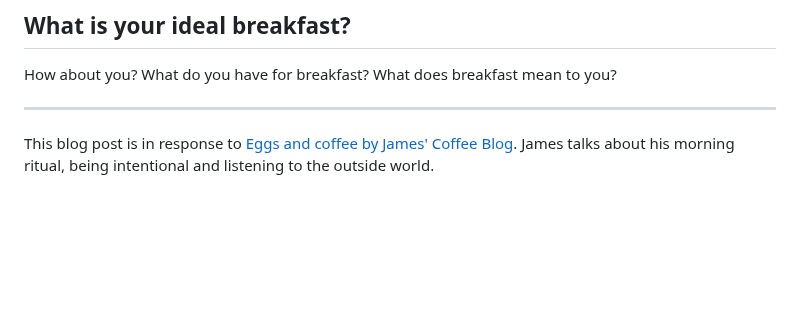
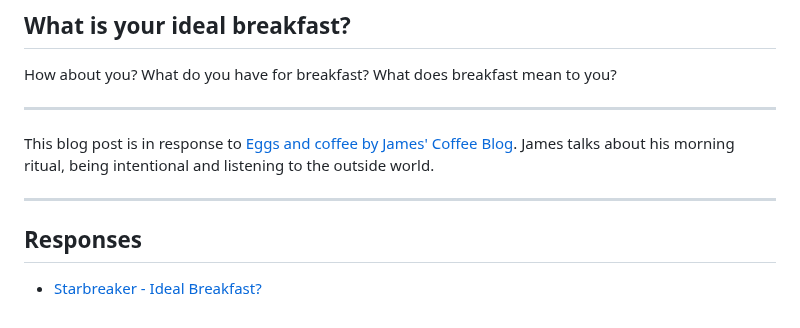
Before and after one commit to frillsdev/frills-neocities, a Markdown page: content/blog/240325-breakfast.md, the part around the change. GitHub-like rendering; blank space fills up the shorter version.

Commit message:
📝 Update blog post (add mention)

```diff
--- a/content/blog/240325-breakfast.md
+++ b/content/blog/240325-breakfast.md
@@ -86,3 +86,9 @@ How about you? What do you have for breakfast? What does breakfast mean to you?
 ---
 
 This blog post is in response to <a href="https://jamesg.blog/2024/03/21/eggs-and-coffee/" rel="webmention">Eggs and coffee by James' Coffee Blog</a>. James talks about his morning ritual, being intentional and listening to the outside world.
+
+---
+
+## Responses
+
+- <a href="https://starbreaker.org/blog/personal/ideal-breakfast/">Starbreaker - Ideal Breakfast?</a>
```
